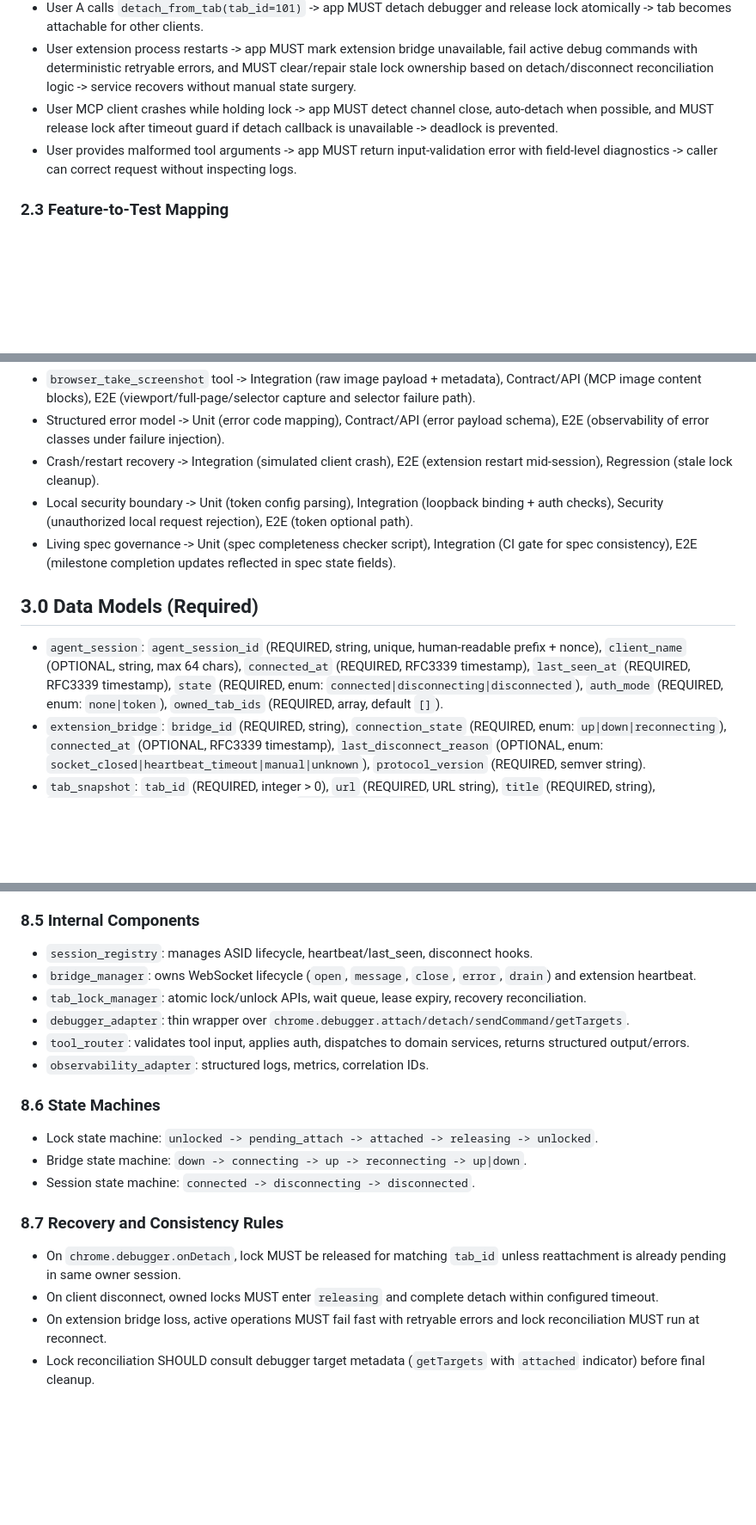
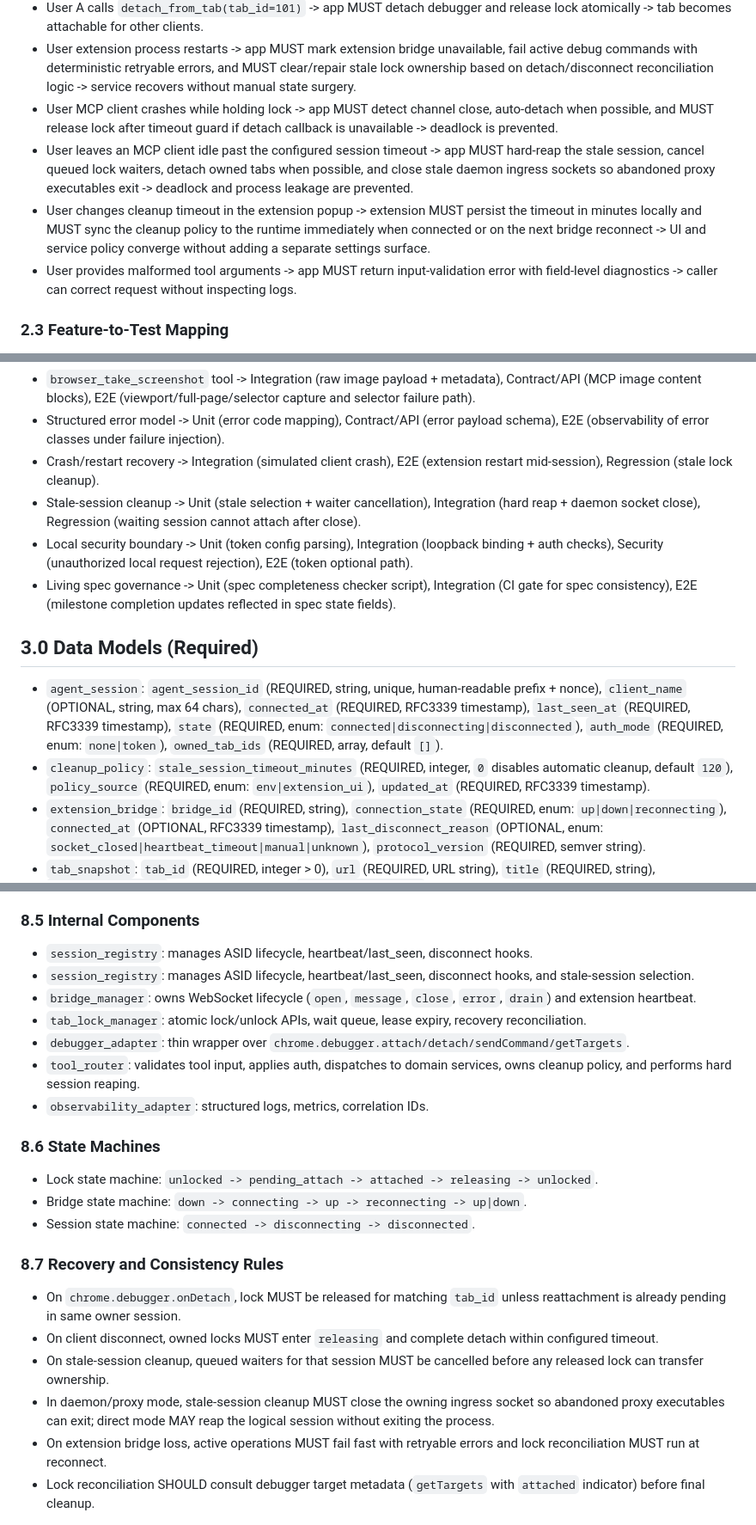
Before and after one commit to TWP-Technologies/Browser-MCP, a Markdown page: specs/local-multiplexed-browser-mcp-spec.md, 3 parts joined by grey strips. Shown at 86% size. Drawn GitHub-style; blank space fills up the shorter version.

```diff
--- a/specs/local-multiplexed-browser-mcp-spec.md
+++ b/specs/local-multiplexed-browser-mcp-spec.md
@@ -44,6 +45,8 @@
 - User A calls `detach_from_tab(tab_id=101)` -> app MUST detach debugger and release lock atomically -> tab becomes attachable for other clients.
 - User extension process restarts -> app MUST mark extension bridge unavailable, fail active debug commands with deterministic retryable errors, and MUST clear/repair stale lock ownership based on detach/disconnect reconciliation logic -> service recovers without manual state surgery.
 - User MCP client crashes while holding lock -> app MUST detect channel close, auto-detach when possible, and MUST release lock after timeout guard if detach callback is unavailable -> deadlock is prevented.
+- User leaves an MCP client idle past the configured session timeout -> app MUST hard-reap the stale session, cancel queued lock waiters, detach owned tabs when possible, and close stale daemon ingress sockets so abandoned proxy executables exit -> deadlock and process leakage are prevented.
+- User changes cleanup timeout in the extension popup -> extension MUST persist the timeout in minutes locally and MUST sync the cleanup policy to the runtime immediately when connected or on the next bridge reconnect -> UI and service policy converge without adding a separate settings surface.
 - User provides malformed tool arguments -> app MUST return input-validation error with field-level diagnostics -> caller can correct request without inspecting logs.
 
 ### 2.3 Feature-to-Test Mapping
@@ -57,12 +60,14 @@
 - `browser_take_screenshot` tool -> Integration (raw image payload + metadata), Contract/API (MCP image content blocks), E2E (viewport/full-page/selector capture and selector failure path).
 - Structured error model -> Unit (error code mapping), Contract/API (error payload schema), E2E (observability of error classes under failure injection).
 - Crash/restart recovery -> Integration (simulated client crash), E2E (extension restart mid-session), Regression (stale lock cleanup).
+- Stale-session cleanup -> Unit (stale selection + waiter cancellation), Integration (hard reap + daemon socket close), Regression (waiting session cannot attach after close).
 - Local security boundary -> Unit (token config parsing), Integration (loopback binding + auth checks), Security (unauthorized local request rejection), E2E (token optional path).
 - Living spec governance -> Unit (spec completeness checker script), Integration (CI gate for spec consistency), E2E (milestone completion updates reflected in spec state fields).
 
 ## 3.0 Data Models (Required)
 
 - `agent_session`: `agent_session_id` (REQUIRED, string, unique, human-readable prefix + nonce), `client_name` (OPTIONAL, string, max 64 chars), `connected_at` (REQUIRED, RFC3339 timestamp), `last_seen_at` (REQUIRED, RFC3339 timestamp), `state` (REQUIRED, enum: `connected|disconnecting|disconnected`), `auth_mode` (REQUIRED, enum: `none|token`), `owned_tab_ids` (REQUIRED, array<number>, default `[]`).
+- `cleanup_policy`: `stale_session_timeout_minutes` (REQUIRED, integer, `0` disables automatic cleanup, default `120`), `policy_source` (REQUIRED, enum: `env|extension_ui`), `updated_at` (REQUIRED, RFC3339 timestamp).
 - `extension_bridge`: `bridge_id` (REQUIRED, string), `connection_state` (REQUIRED, enum: `up|down|reconnecting`), `connected_at` (OPTIONAL, RFC3339 timestamp), `last_disconnect_reason` (OPTIONAL, enum: `socket_closed|heartbeat_timeout|manual|unknown`), `protocol_version` (REQUIRED, semver string).
 - `tab_snapshot`: `tab_id` (REQUIRED, integer > 0), `url` (REQUIRED, URL string), `title` (REQUIRED, string), `debugger_attached` (REQUIRED, boolean), `is_locked_by_agent` (REQUIRED, boolean), `locked_by_agent_session_id` (OPTIONAL, string when locked), `lock_acquired_at` (OPTIONAL, RFC3339 timestamp).
 - `tab_lock`: `tab_id` (REQUIRED, integer > 0, unique), `owner_agent_session_id` (REQUIRED, string), `lock_state` (REQUIRED, enum: `pending_attach|attached|releasing`), `lease_expires_at` (OPTIONAL, RFC3339 timestamp), `wait_queue` (REQUIRED, array<lock_wait_request>, default `[]`).
@@ -213,10 +220,11 @@
 ### 8.5 Internal Components
 
 - `session_registry`: manages ASID lifecycle, heartbeat/last_seen, disconnect hooks.
+- `session_registry`: manages ASID lifecycle, heartbeat/last_seen, disconnect hooks, and stale-session selection.
 - `bridge_manager`: owns WebSocket lifecycle (`open`, `message`, `close`, `error`, `drain`) and extension heartbeat.
 - `tab_lock_manager`: atomic lock/unlock APIs, wait queue, lease expiry, recovery reconciliation.
 - `debugger_adapter`: thin wrapper over `chrome.debugger.attach/detach/sendCommand/getTargets`.
-- `tool_router`: validates tool input, applies auth, dispatches to domain services, returns structured output/errors.
+- `tool_router`: validates tool input, applies auth, dispatches to domain services, owns cleanup policy, and performs hard session reaping.
 - `observability_adapter`: structured logs, metrics, correlation IDs.
 
 ### 8.6 State Machines
@@ -229,6 +237,8 @@
 
 - On `chrome.debugger.onDetach`, lock MUST be released for matching `tab_id` unless reattachment is already pending in same owner session.
 - On client disconnect, owned locks MUST enter `releasing` and complete detach within configured timeout.
+- On stale-session cleanup, queued waiters for that session MUST be cancelled before any released lock can transfer ownership.
+- In daemon/proxy mode, stale-session cleanup MUST close the owning ingress socket so abandoned proxy executables can exit; direct mode MAY reap the logical session without exiting the process.
 - On extension bridge loss, active operations MUST fail fast with retryable errors and lock reconciliation MUST run at reconnect.
 - Lock reconciliation SHOULD consult debugger target metadata (`getTargets` with `attached` indicator) before final cleanup.
 
```
Also changed, not shown: other parts of specs/local-multiplexed-browser-mcp-spec.md (+3 -0 lines), local-mcp-bun/README.md (+9 -0 lines), specs/local-multiplexed-browser-mcp-changelog.md (+31 -0 lines).
